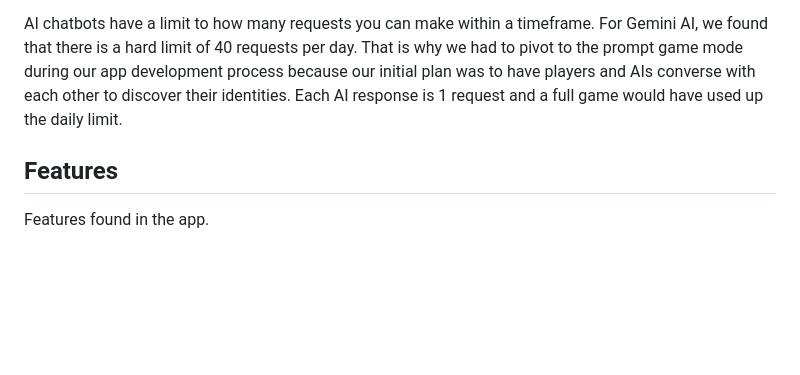
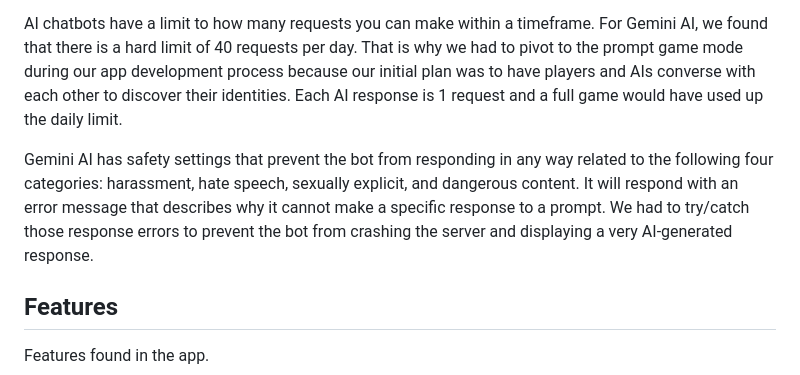
Before and after one commit to Beijzum/2800-202410-DTC04, a Markdown page: README.md, the part around the change. Rendered like a GitHub page; blank space fills up the shorter version.

Commit message:
ADD small edit to AI section. REFORMAT the readme

```diff
--- a/README.md
+++ b/README.md
@@ -126,6 +126,8 @@ We have also programmed the AI to receive instructions, which essentially create
 We also used AI to generate our 200 in-game prompts. Each team member had to meticuously comb through the prompts for any potential issues such as confusing wording or obscure topics.
 
 AI chatbots have a limit to how many requests you can make within a timeframe. For Gemini AI, we found that there is a hard limit of 40 requests per day. That is why we had to pivot to the prompt game mode during our app development process because our initial plan was to have players and AIs converse with each other to discover their identities. Each AI response is 1 request and a full game would have used up the daily limit.
+
+Gemini AI has safety settings that prevent the bot from responding in any way related to the following four categories: harassment, hate speech, sexually explicit, and dangerous content. It will respond with an error message that describes why it cannot make a specific response to a prompt. We had to try/catch those response errors to prevent the bot from crashing the server and displaying a very AI-generated response.
 
 ## Features
 
```
